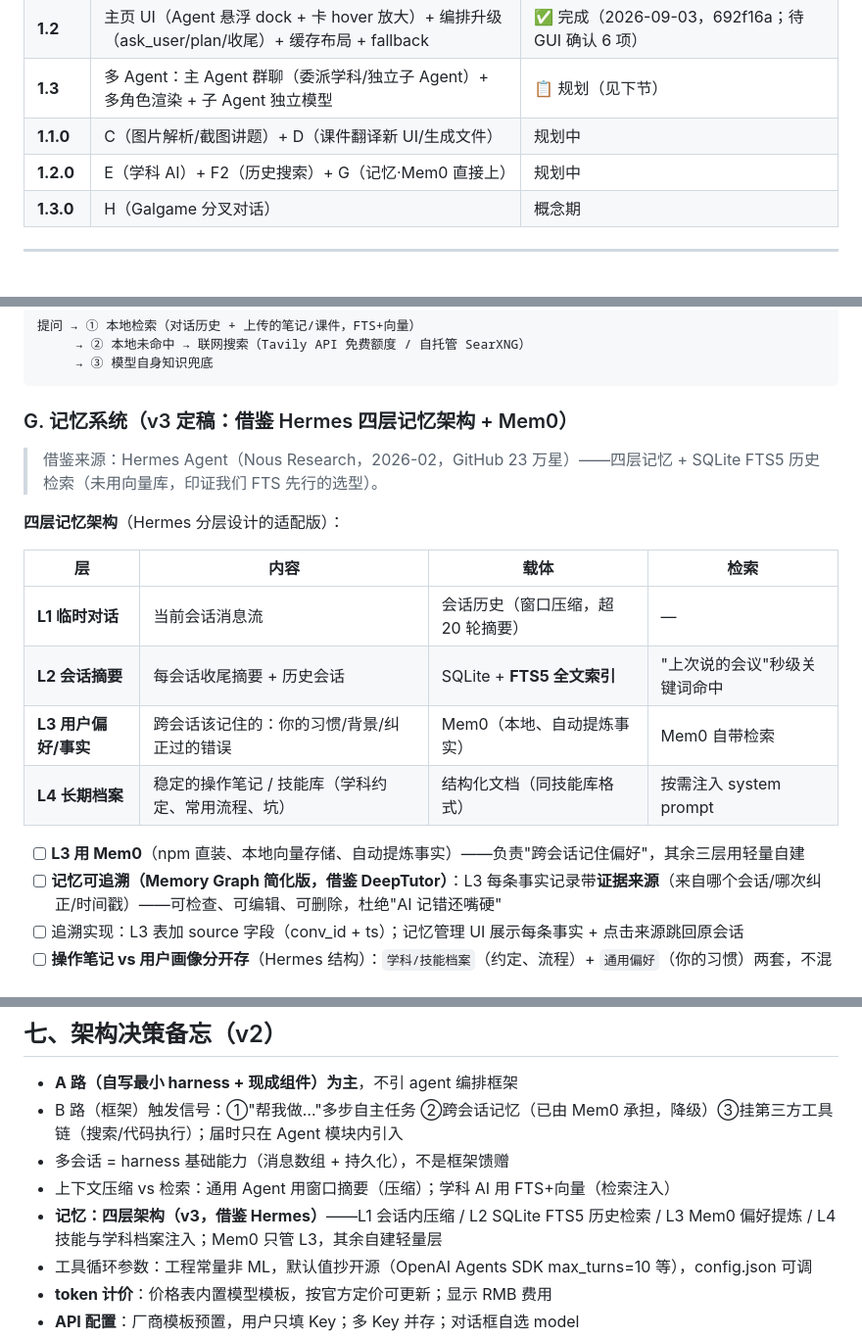
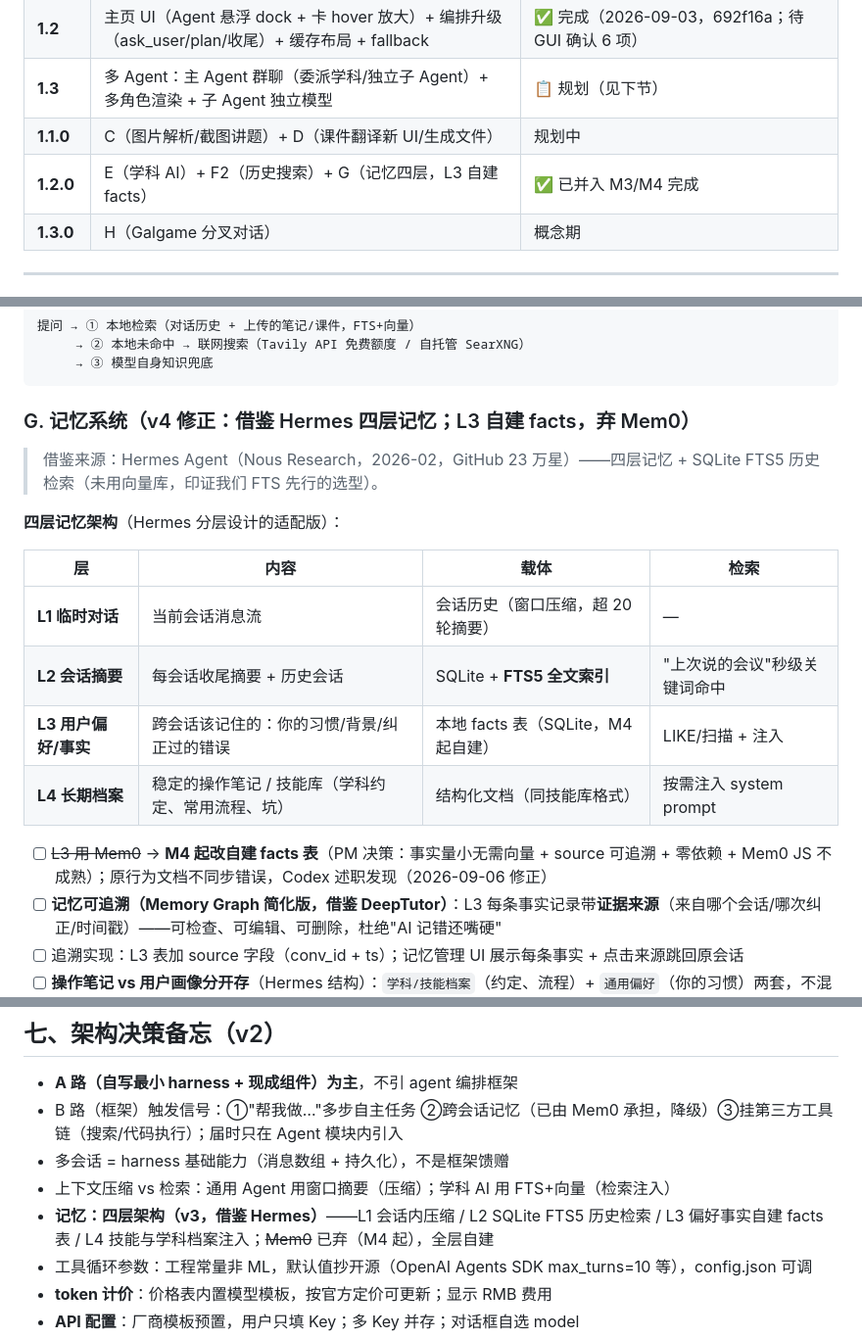
Before and after one commit to JovanYoung/jovan-workplace, a Markdown page: AI功能蓝图.md, 3 parts joined by grey strips. Shown at 98% size. Rendered like a GitHub page.

Commit message:
docs: fix blueprint L3 inconsistency (Mem0 -> self-built facts, found by Codex review)

````diff
--- a/AI功能蓝图.md
+++ b/AI功能蓝图.md
@@ -24,7 +24,7 @@
 | **1.2** | 主页 UI（Agent 悬浮 dock + 卡 hover 放大）+ 编排升级（ask_user/plan/收尾）+ 缓存布局 + fallback | ✅ 完成（2026-09-03，692f16a；待 GUI 确认 6 项）|
 | **1.3** | 多 Agent：主 Agent 群聊（委派学科/独立子 Agent）+ 多角色渲染 + 子 Agent 独立模型 | 📋 规划（见下节）|
 | **1.1.0** | C（图片解析/截图讲题）+ D（课件翻译新 UI/生成文件）| 规划中 |
-| **1.2.0** | E（学科 AI）+ F2（历史搜索）+ G（记忆·Mem0 直接上）| 规划中 |
+| **1.2.0** | E（学科 AI）+ F2（历史搜索）+ G（记忆四层，L3 自建 facts）| ✅ 已并入 M3/M4 完成 |
 | **1.3.0** | H（Galgame 分叉对话）| 概念期 |
 
 ---
@@ -137,7 +137,7 @@
      → ③ 模型自身知识兜底
 ```
 
-### G. 记忆系统（v3 定稿：借鉴 Hermes 四层记忆架构 + Mem0）
+### G. 记忆系统（v4 修正：借鉴 Hermes 四层记忆；L3 自建 facts，弃 Mem0）
 
 > 借鉴来源：Hermes Agent（Nous Research，2026-02，GitHub 23 万星）——四层记忆 + SQLite FTS5 历史检索（未用向量库，印证我们 FTS 先行的选型）。
 
@@ -147,10 +147,10 @@
 |---|---|---|---|
 | **L1 临时对话** | 当前会话消息流 | 会话历史（窗口压缩，超 20 轮摘要）| — |
 | **L2 会话摘要** | 每会话收尾摘要 + 历史会话 | SQLite + **FTS5 全文索引** | "上次说的会议"秒级关键词命中 |
-| **L3 用户偏好/事实** | 跨会话该记住的：你的习惯/背景/纠正过的错误 | Mem0（本地、自动提炼事实）| Mem0 自带检索 |
+| **L3 用户偏好/事实** | 跨会话该记住的：你的习惯/背景/纠正过的错误 | 本地 facts 表（SQLite，M4 起自建）| LIKE/扫描 + 注入 |
 | **L4 长期档案** | 稳定的操作笔记 / 技能库（学科约定、常用流程、坑）| 结构化文档（同技能库格式）| 按需注入 system prompt |
 
-- [ ] **L3 用 Mem0**（npm 直装、本地向量存储、自动提炼事实）——负责"跨会话记住偏好"，其余三层用轻量自建
+- [ ] ~~L3 用 Mem0~~ → **M4 起改自建 facts 表**（PM 决策：事实量小无需向量 + source 可追溯 + 零依赖 + Mem0 JS 不成熟）；原行为文档不同步错误，Codex 述职发现（2026-09-06 修正）
 - [ ] **记忆可追溯（Memory Graph 简化版，借鉴 DeepTutor）**：L3 每条事实记录带**证据来源**（来自哪个会话/哪次纠正/时间戳）——可检查、可编辑、可删除，杜绝"AI 记错还嘴硬"
 - [ ] 追溯实现：L3 表加 source 字段（conv_id + ts）；记忆管理 UI 展示每条事实 + 点击来源跳回原会话
 - [ ] **操作笔记 vs 用户画像分开存**（Hermes 结构）：`学科/技能档案`（约定、流程）+ `通用偏好`（你的习惯）两套，不混
@@ -226,7 +226,7 @@
 - B 路（框架）触发信号：①"帮我做…"多步自主任务 ②跨会话记忆（已由 Mem0 承担，降级）③挂第三方工具链（搜索/代码执行）；届时只在 Agent 模块内引入
 - 多会话 = harness 基础能力（消息数组 + 持久化），不是框架馈赠
 - 上下文压缩 vs 检索：通用 Agent 用窗口摘要（压缩）；学科 AI 用 FTS+向量（检索注入）
-- **记忆：四层架构（v3，借鉴 Hermes）**——L1 会话内压缩 / L2 SQLite FTS5 历史检索 / L3 Mem0 偏好提炼 / L4 技能与学科档案注入；Mem0 只管 L3，其余自建轻量层
+- **记忆：四层架构（v3，借鉴 Hermes）**——L1 会话内压缩 / L2 SQLite FTS5 历史检索 / L3 偏好事实自建 facts 表 / L4 技能与学科档案注入；~~Mem0~~ 已弃（M4 起），全层自建
 - 工具循环参数：工程常量非 ML，默认值抄开源（OpenAI Agents SDK max_turns=10 等），config.json 可调
 - **token 计价**：价格表内置模型模板，按官方定价可更新；显示 RMB 费用
 - **API 配置**：厂商模板预置，用户只填 Key；多 Key 并存；对话框自选 model
````
